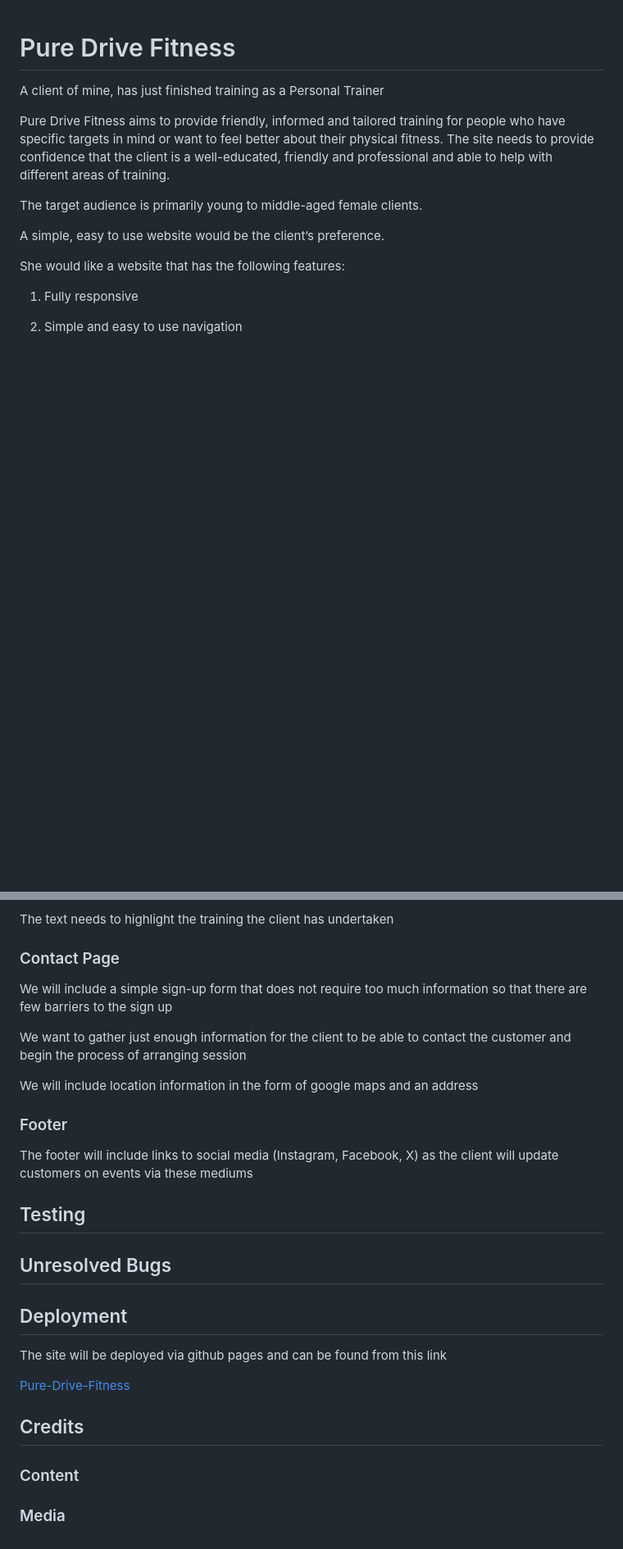
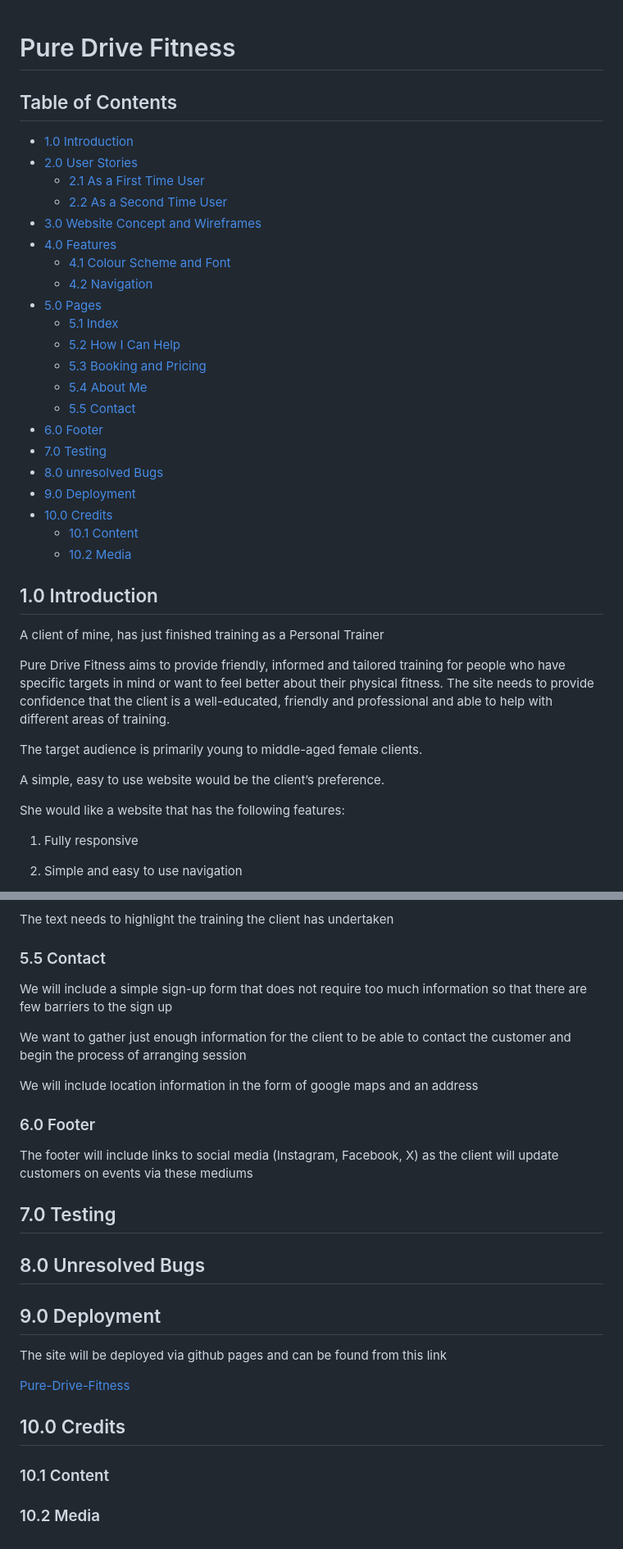
Before and after one commit to Spudos/Pure-Drive-Fitness, a Markdown page: readme.md, 2 parts joined by grey strips. Shown: that part at 82% size. GitHub-like rendering; blank space fills up the shorter version.

Commit message:
add readme index

```diff
--- a/readme.md
+++ b/readme.md
@@ -1,4 +1,30 @@
 # Pure Drive Fitness
+
+## Table of Contents
+
+- [1.0 Introduction](#10-introduction)
+- [2.0 User Stories](#20-user-stories)
+  - [2.1 As a First Time User](#21-as-a-first-time-user)
+  - [2.2 As a Second Time User](#22-as-a-returning-user)
+- [3.0 Website Concept and Wireframes](#30-website-concept-and-wireframes)
+- [4.0 Features](#40-features)
+  - [4.1 Colour Scheme and Font](#41-colour-scheme-and-font)
+  - [4.2 Navigation](#42-navigation)
+- [5.0 Pages](#50-pages)
+  - [5.1 Index](#51-index)
+  - [5.2 How I Can Help](#52-how-i-can-help)
+  - [5.3 Booking and Pricing](#53-booking-and-pricing)
+  - [5.4 About Me](#54-about-me)
+  - [5.5 Contact](#55-contact)
+- [6.0 Footer](#60-footer)
+- [7.0 Testing](#70-testing)
+- [8.0 unresolved Bugs](#80-unresolved-bugs)
+- [9.0 Deployment](#90-deployment)
+- [10.0 Credits](#100-credits)
+  - [10.1 Content](#101-content)
+  - [10.2 Media](#102-media)
+
+## 1.0 Introduction
 
 A client of mine, has just finished training as a Personal Trainer
 
@@ -106,7 +134,7 @@ People often feel nervous about signing up with a Personal Trainer, so it is imp
 
 The text needs to highlight the training the client has undertaken
 
-### Contact Page
+### 5.5 Contact
 
 We will include a simple sign-up form that does not require too much information so that there are few barriers to the sign up
 
@@ -114,22 +142,22 @@ We want to gather just enough information for the client to be able to contact t
 
 We will include location information in the form of google maps and an address
 
-### Footer
+### 6.0 Footer
 
 The footer will include links to social media (Instagram, Facebook, X) as the client will update customers on events via these mediums
 
-## Testing
+## 7.0 Testing
 
-## Unresolved Bugs
+## 8.0 Unresolved Bugs
 
-## Deployment
+## 9.0 Deployment
 
 The site will be deployed via github pages and can be found from this link
 
 [Pure-Drive-Fitness](https://spudos.github.io/Pure-Drive-Fitness/)
 
-## Credits
+## 10.0 Credits
 
-### Content
+### 10.1 Content
 
-### Media
+### 10.2 Media
```
Also changed, not shown: other parts of readme.md (+13 -11 lines).
